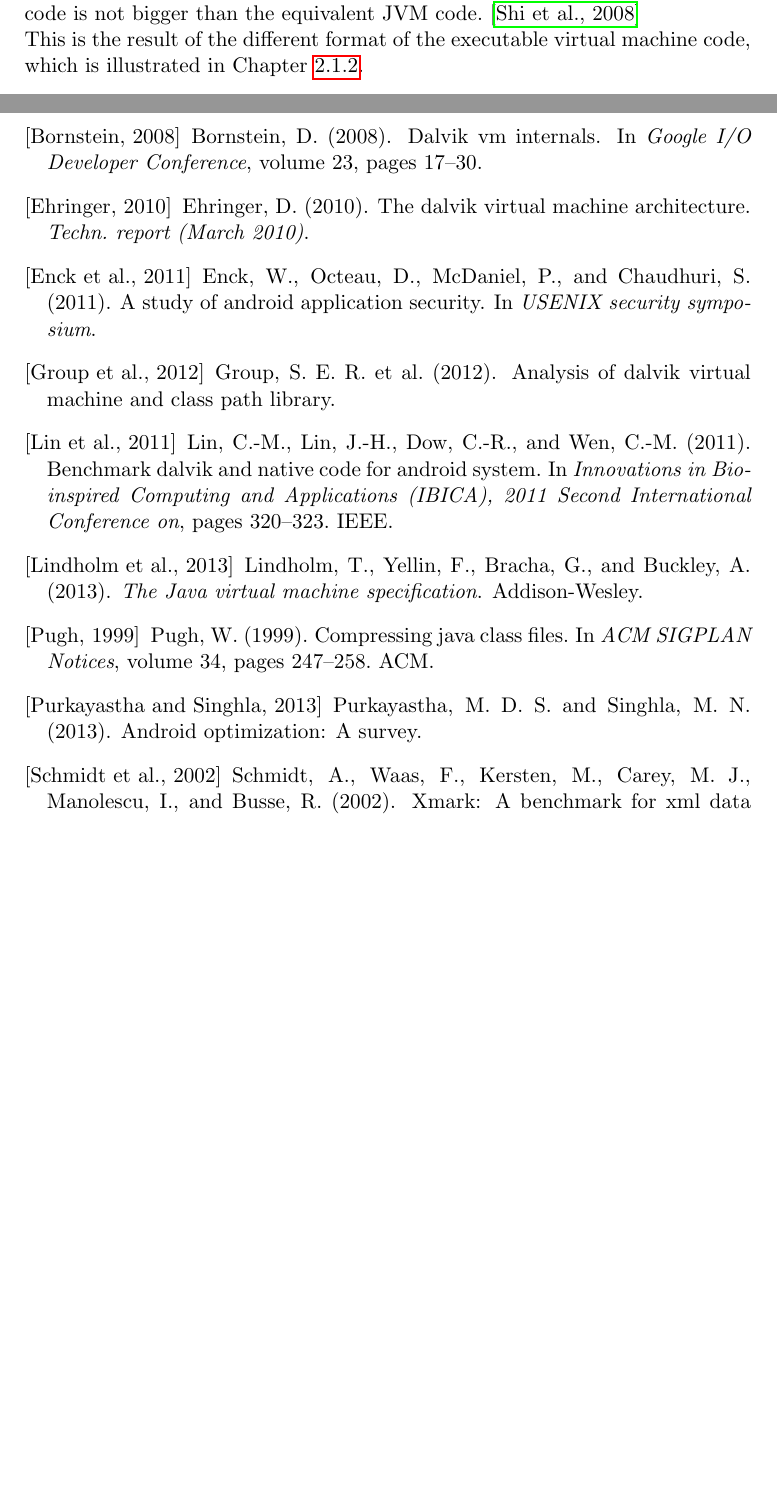
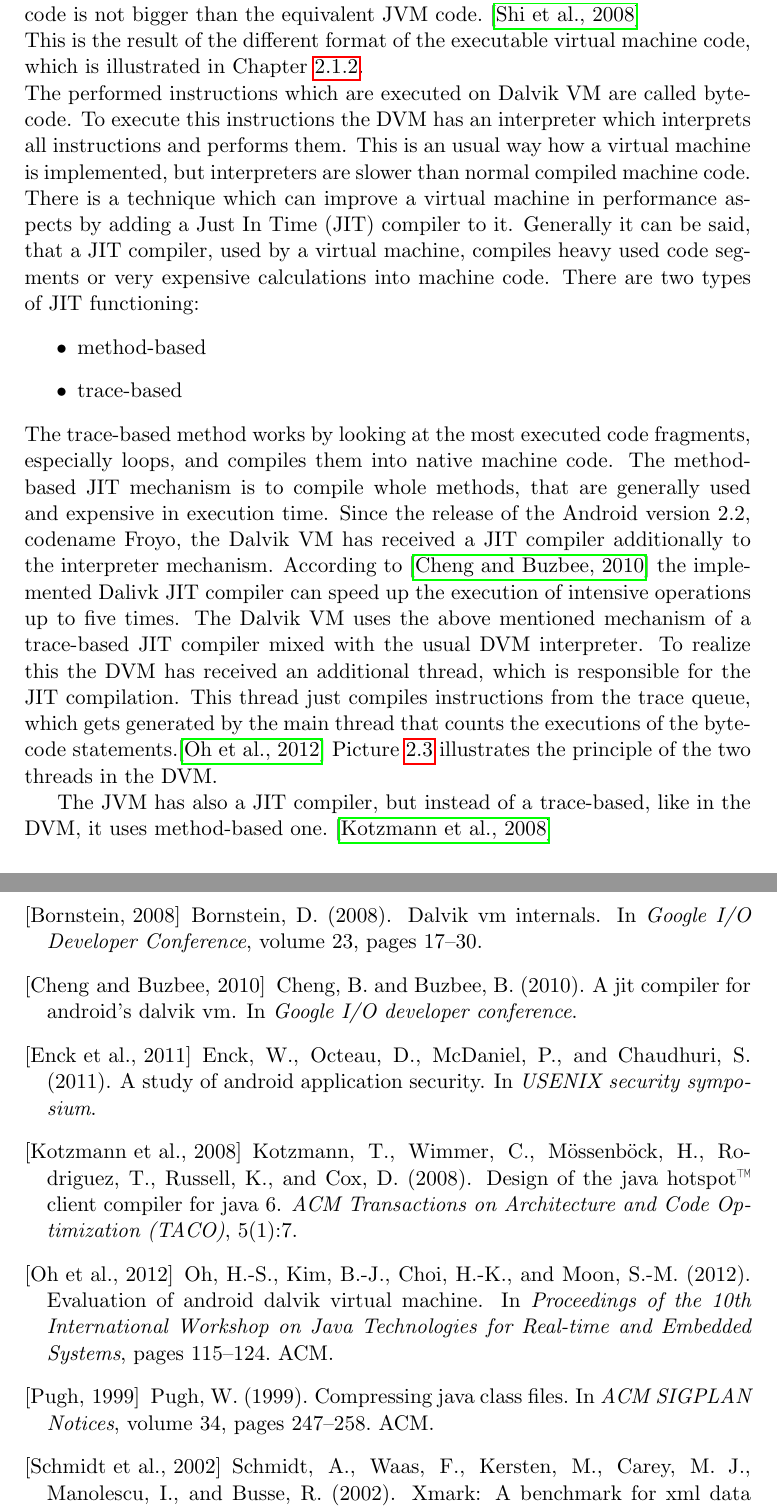
Before and after one commit to EarlOfEgo/Master-Thesis, a LaTeX thesis (thesis.tex, which reads bibliography.bib, chapters/migration.tex): two parts of pages 10 and 22 of 22 before the commit and two parts of pages 11 and 24 of 24 after it, joined at a grey line, cut so that both start at the same text, the shorter picture padded with empty space. Compiled offline with pdfLaTeX.

Commit message:
more stuff about vm, jit and so

```diff
--- a/bibliography.bib
+++ b/bibliography.bib
@@ -87,3 +87,32 @@
     year={2013},
     publisher={Addison-Wesley}
 }
+
+@inproceedings{cheng2010jit,
+    title={A jit compiler for android's dalvik vm},
+    author={Cheng, Ben and Buzbee, Bill},
+    booktitle={Google I/O developer conference},
+    year={2010}
+}
+
+@inproceedings{oh2012evaluation,
+    title={Evaluation of Android Dalvik virtual machine},
+    author={Oh, Hyeong-Seok and Kim, Beom-Jun and Choi, Hyung-Kyu and Moon, Soo-Mook},
+    booktitle={Proceedings of the 10th International Workshop on Java Technologies for Real-time and Embedded Systems},
+    pages={115--124},
+    year={2012},
+    organization={ACM}
+}
+
+
+
+@article{kotzmann2008design,
+    title={Design of the Java HotSpot™ client compiler for Java 6},
+    author={Kotzmann, Thomas and Wimmer, Christian and M{\"o}ssenb{\"o}ck, Hanspeter and Rodriguez, Thomas and Russell, Kenneth and Cox, David},
+    journal={ACM Transactions on Architecture and Code Optimization (TACO)},
+    volume={5},
+    number={1},
+    pages={7},
+    year={2008},
+    publisher={ACM}
+}
--- a/chapters/migration.tex
+++ b/chapters/migration.tex
@@ -58,8 +58,23 @@ The disadvantage in this is that register based machine has to store the address
 Which is not necessary at a stack based machine, because of the stack pointer that always directs to the actual operand using the Last In First Out (LIFO) principal.
 This leads to the result, that stack based code is smaller than the corresponding register based code.
 Although the Dalvik VM is a register based virtual machine, the executed byte code is not bigger than the equivalent JVM code.~\cite{shi2008virtual}\\
-This is the result of the different format of the executable virtual machine code, which is illustrated in Chapter~\ref{sec:comparison-of-the-two-byte-code-formats}.
-%In general it could not be said which type of virtual machine is the best.
-%It depends how the target hardware platform is specified, this could be reason why the JVM is a stack based virtual machine.
-%One advantage of stack based machines is that those machines do not need many information about the hardware they are using.
-%Which makes it easer to execute on many different hardware environments, which is one of the main goals the JVM has.~\cite{lindholm2013java}\\
+This is the result of the different format of the executable virtual machine code, which is illustrated in Chapter~\ref{sec:comparison-of-the-two-bytecode-formats}.
+\\
+The performed instructions which are executed on Dalvik VM are called bytecode.
+To execute this instructions the DVM has an interpreter which interprets all instructions and performs them.
+This is an usual way how a virtual machine is implemented, but interpreters are slower than normal compiled machine code.
+There is a technique which can improve a virtual machine in performance aspects by adding a Just In Time (JIT) compiler to it.
+Generally it can be said, that a JIT compiler, used by a virtual machine, compiles heavy used code segments or very expensive calculations into machine code.
+There are two types of JIT functioning:
+\begin{itemize}
+\item method-based
+\item trace-based
+\end{itemize}
+The trace-based method works by looking at the most executed code fragments, especially loops, and compiles them into native machine code.
+The method-based JIT mechanism is to compile whole methods, that are generally used and expensive in execution time.
+Since the release of the Android version 2.2, codename Froyo, the Dalvik VM has received a JIT compiler additionally to the interpreter mechanism.
+According to \cite{cheng2010jit} the implemented Dalivk JIT compiler can speed up the execution of intensive operations up to five times.
+The Dalvik VM uses the above mentioned mechanism of a trace-based JIT compiler mixed with the usual DVM interpreter.
+To realize this the DVM has received an additional thread, which is responsible for the JIT compilation.
+This thread just compiles instructions from the trace queue, which gets generated by the main thread that counts the executions of the bytecode statements.\cite{oh2012evaluation}
+Picture~\ref{fig:dvm-threads} illustrates the principle of the two threads in the DVM.
@@ -66,2 +85,9 @@ This is the result of the different format of the executable virtual machine cod
+\label{fig:dvm-threads}
+\end{center}
+\end{figure}
+
+The JVM has also a JIT compiler, but instead of a trace-based, like in the DVM, it uses method-based one.~\cite{kotzmann2008design}
+
+
 
 \subsection{Comparison of the two byte code formats}
```
Also changed, not shown: chapters/introduction.tex (+13 -0 lines), thesis.tex (+7 -2 lines), images/copy of stack-based-addition.png (added), images/create-apk.png (added), images/dvm-threads.png (added), images/jar-dex.png (added), images/register-based-addition.png (added), images/stack-based-addition.png (added), chapters/migration.tex (10 more changed lines), 1 other file.
